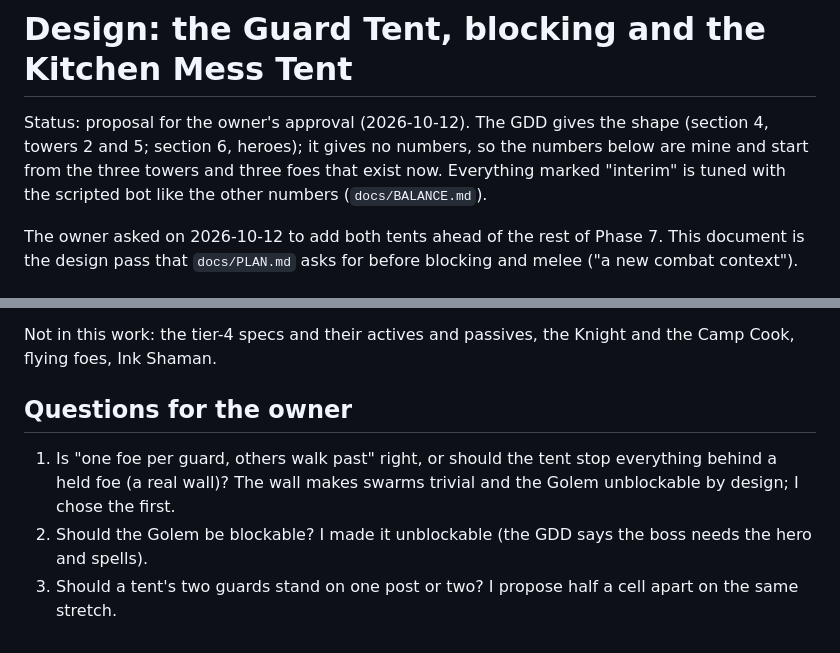
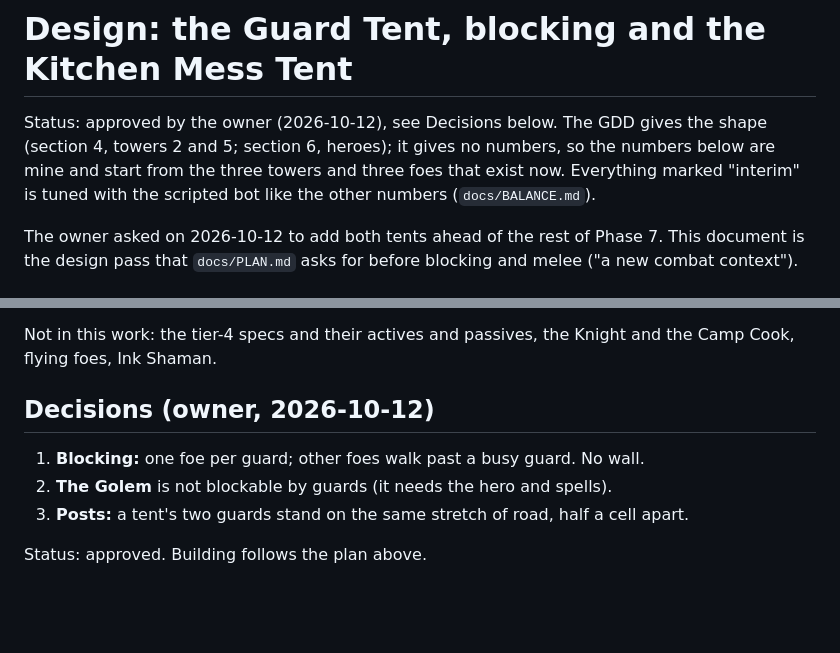
Before and after one commit to juanpalopez/psychic-bassoon, a Markdown page: docs/BARRACKS.md, 2 parts joined by grey strips. GitHub-like rendering; blank space fills up the shorter version.

Commit message:
docs: record the owner's decisions on the barracks design
Refs #218

Co-Authored-By: Claude Sonnet 5.5 <noreply@anthropic.com>

```diff
--- a/docs/BARRACKS.md
+++ b/docs/BARRACKS.md
@@ -1,6 +1,6 @@
 # Design: the Guard Tent, blocking and the Kitchen Mess Tent
 
-Status: proposal for the owner's approval (2026-10-12). The GDD gives the shape (section 4, towers 2 and 5; section 6, heroes); it gives no numbers, so the numbers below are mine and start from the three towers and three foes that exist now. Everything marked "interim" is tuned with the scripted bot like the other numbers (`docs/BALANCE.md`).
+Status: approved by the owner (2026-10-12), see Decisions below. The GDD gives the shape (section 4, towers 2 and 5; section 6, heroes); it gives no numbers, so the numbers below are mine and start from the three towers and three foes that exist now. Everything marked "interim" is tuned with the scripted bot like the other numbers (`docs/BALANCE.md`).
 
 The owner asked on 2026-10-12 to add both tents ahead of the rest of Phase 7. This document is the design pass that `docs/PLAN.md` asks for before blocking and melee ("a new combat context").
 
@@ -79,8 +79,10 @@ A new bounded context `godot/sim/barracks/` with a small public entry, read by `
 
 Not in this work: the tier-4 specs and their actives and passives, the Knight and the Camp Cook, flying foes, Ink Shaman.
 
-## Questions for the owner
+## Decisions (owner, 2026-10-12)
 
-1. Is "one foe per guard, others walk past" right, or should the tent stop everything behind a held foe (a real wall)? The wall makes swarms trivial and the Golem unblockable by design; I chose the first.
-2. Should the Golem be blockable? I made it unblockable (the GDD says the boss needs the hero and spells).
-3. Should a tent's two guards stand on one post or two? I propose half a cell apart on the same stretch.
+1. **Blocking:** one foe per guard; other foes walk past a busy guard. No wall.
+2. **The Golem** is not blockable by guards (it needs the hero and spells).
+3. **Posts:** a tent's two guards stand on the same stretch of road, half a cell apart.
+
+Status: approved. Building follows the plan above.
```
